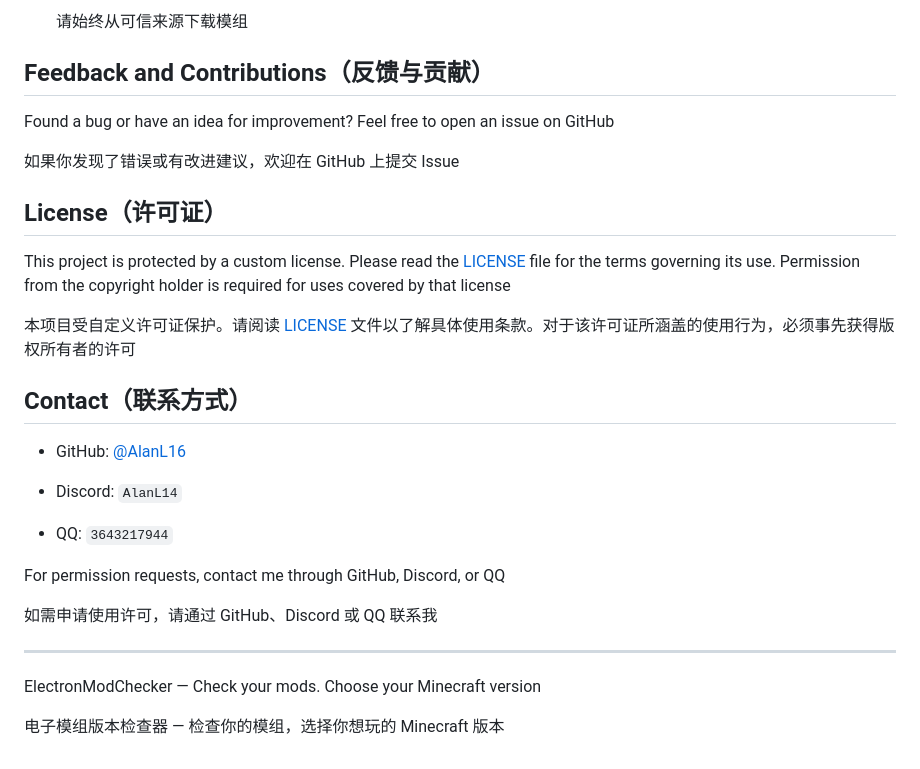
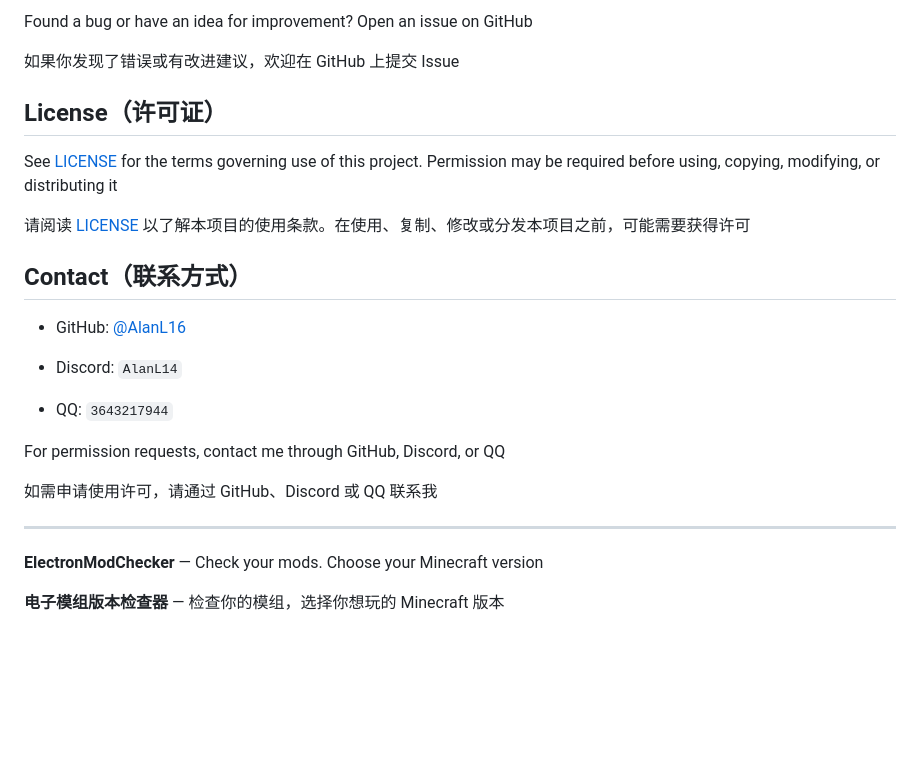
Before and after one commit to alanl16/ElectronModChecker, a Markdown page: README.md, the part around one of its changes. Drawn GitHub-style; blank space fills up the shorter version.

```diff
--- a/README.md
+++ b/README.md
@@ -167,17 +167,13 @@ If Windows displays a security warning, verify that you trust the source and und
 
-  请始终从可信来源下载模组
-
-## Feedback and Contributions（反馈与贡献）
-
-Found a bug or have an idea for improvement? Feel free to open an issue on GitHub
+Found a bug or have an idea for improvement? Open an issue on GitHub
 
 如果你发现了错误或有改进建议，欢迎在 GitHub 上提交 Issue
 
 ## License（许可证）
 
-This project is protected by a custom license. Please read the [LICENSE](LICENSE) file for the terms governing its use. Permission from the copyright holder is required for uses covered by that license
+See [LICENSE](https://github.com/alanl16/ElectronMinecraftModChecker/blob/main/LICENSE) for the terms governing use of this project. Permission may be required before using, copying, modifying, or distributing it
 
-本项目受自定义许可证保护。请阅读 [LICENSE](LICENSE) 文件以了解具体使用条款。对于该许可证所涵盖的使用行为，必须事先获得版权所有者的许可
+请阅读 [LICENSE](https://github.com/alanl16/ElectronMinecraftModChecker/blob/main/LICENSE) 以了解本项目的使用条款。在使用、复制、修改或分发本项目之前，可能需要获得许可
 
 ## Contact（联系方式）
 
@@ -193,6 +189,6 @@ For permission requests, contact me through GitHub, Discord, or QQ
 
 ---
 
-ElectronModChecker — Check your mods. Choose your Minecraft version
+**ElectronModChecker** — Check your mods. Choose your Minecraft version
 
-电子模组版本检查器 — 检查你的模组，选择你想玩的 Minecraft 版本
+**电子模组版本检查器** — 检查你的模组，选择你想玩的 Minecraft 版本
```
Also changed, not shown: other parts of README.md (+49 -49 lines).
